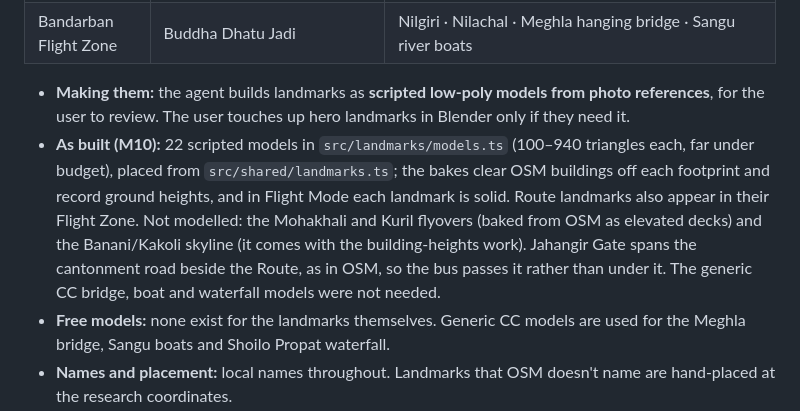
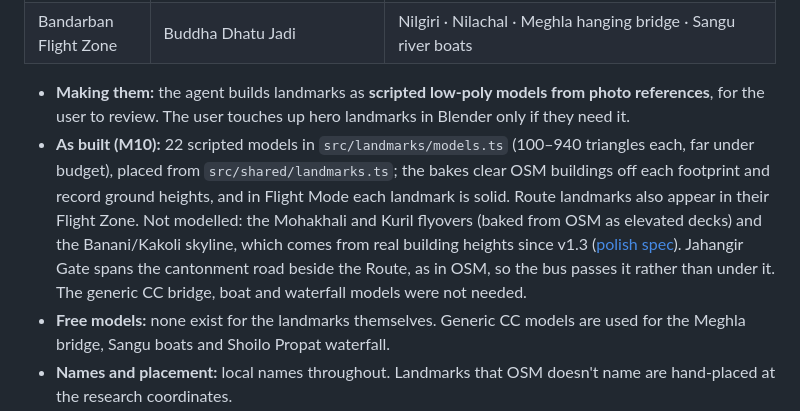
Before and after one commit to Nipun4338/travel-sim, a Markdown page: SPEC.md, the part around the change. GitHub-like rendering.

```diff
--- a/SPEC.md
+++ b/SPEC.md
@@ -283,7 +283,7 @@ A **hero** landmark is ≤ 8k triangles and recognisable at a glance. A **simple
 | Bandarban Flight Zone | Buddha Dhatu Jadi | Nilgiri · Nilachal · Meghla hanging bridge · Sangu river boats |
 
 - **Making them:** the agent builds landmarks as **scripted low-poly models from photo references**, for the user to review. The user touches up hero landmarks in Blender only if they need it.
-- **As built (M10):** 22 scripted models in `src/landmarks/models.ts` (100–940 triangles each, far under budget), placed from `src/shared/landmarks.ts`; the bakes clear OSM buildings off each footprint and record ground heights, and in Flight Mode each landmark is solid. Route landmarks also appear in their Flight Zone. Not modelled: the Mohakhali and Kuril flyovers (baked from OSM as elevated decks) and the Banani/Kakoli skyline (it comes with the building-heights work). Jahangir Gate spans the cantonment road beside the Route, as in OSM, so the bus passes it rather than under it. The generic CC bridge, boat and waterfall models were not needed.
+- **As built (M10):** 22 scripted models in `src/landmarks/models.ts` (100–940 triangles each, far under budget), placed from `src/shared/landmarks.ts`; the bakes clear OSM buildings off each footprint and record ground heights, and in Flight Mode each landmark is solid. Route landmarks also appear in their Flight Zone. Not modelled: the Mohakhali and Kuril flyovers (baked from OSM as elevated decks) and the Banani/Kakoli skyline, which comes from real building heights since v1.3 ([polish spec](docs/polish-spec.md)). Jahangir Gate spans the cantonment road beside the Route, as in OSM, so the bus passes it rather than under it. The generic CC bridge, boat and waterfall models were not needed.
 - **Free models:** none exist for the landmarks themselves. Generic CC models are used for the Meghla bridge, Sangu boats and Shoilo Propat waterfall.
 - **Names and placement:** local names throughout. Landmarks that OSM doesn't name are hand-placed at the research coordinates.
 
```
Also changed, not shown: README.md (+5 -4 lines), docs/polish-spec.md (+5 -3 lines), docs/images/cab-dhaka.jpg, docs/images/hero-dhaka.jpg, 3 other files.
